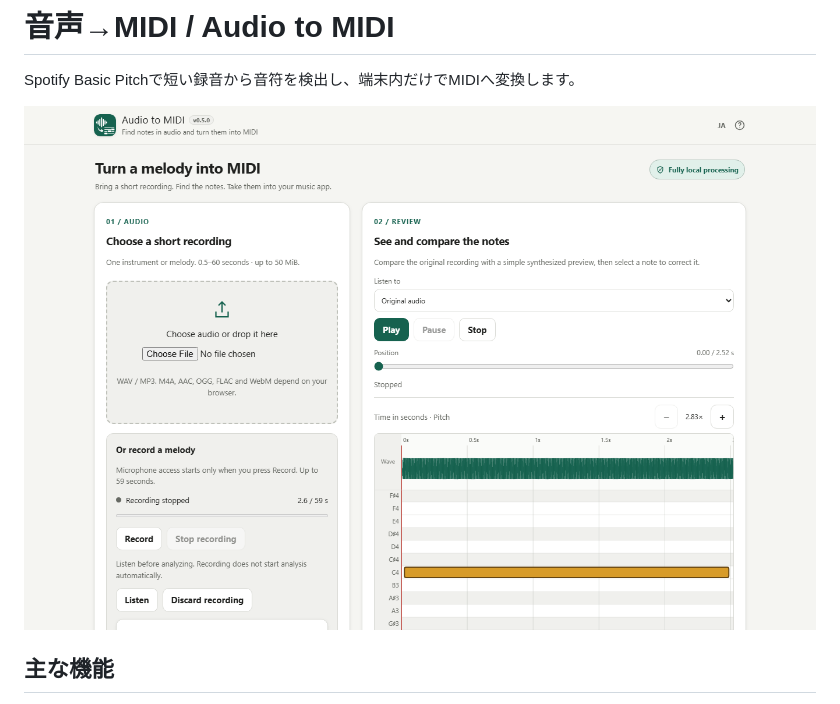
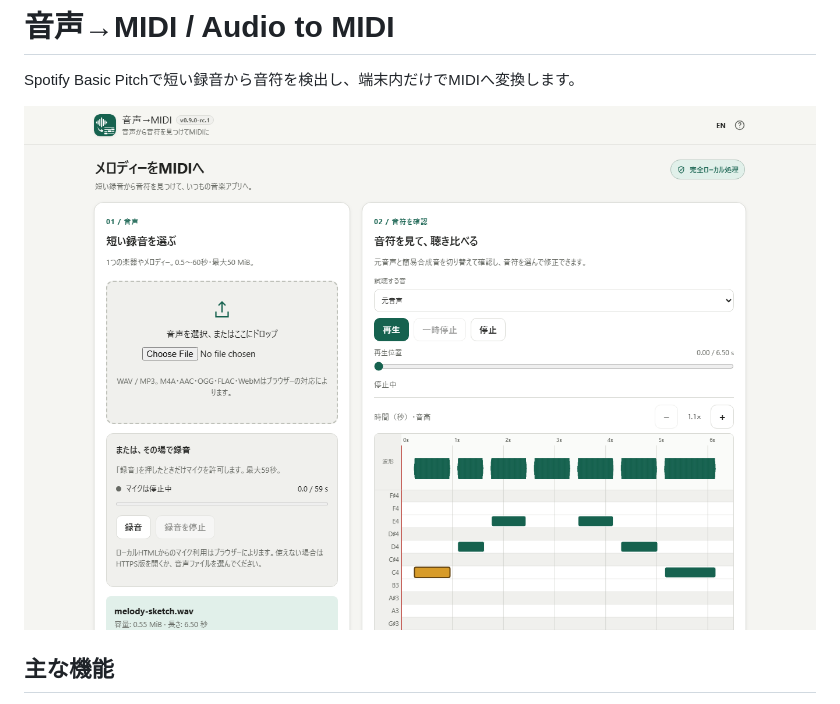
Before and after one commit to ttomohisa/htmlapps-audio-to-midi, a Markdown page: README.ja.md, the part around the change. Rendered like a GitHub page; pictures changed too: assets/screenshot-ja.png (added), assets/screenshot.png.

Commit message:
Respect native dialog chrome focus and refresh bilingual screenshots

```diff
--- a/README.ja.md
+++ b/README.ja.md
@@ -2,7 +2,7 @@
 
 Spotify Basic Pitchで短い録音から音符を検出し、端末内だけでMIDIへ変換します。
 
-![v0.5の実際のプレビュー。合成C4のマイク録音と検出された音符](assets/screenshot.png)
+![v0.9リリース候補の実画面。合成メロディーと検出された音符](assets/screenshot-ja.png)
 
 ## 主な機能
 
```
Also changed, not shown: README.md (+1 -1 lines), 1 other file.
